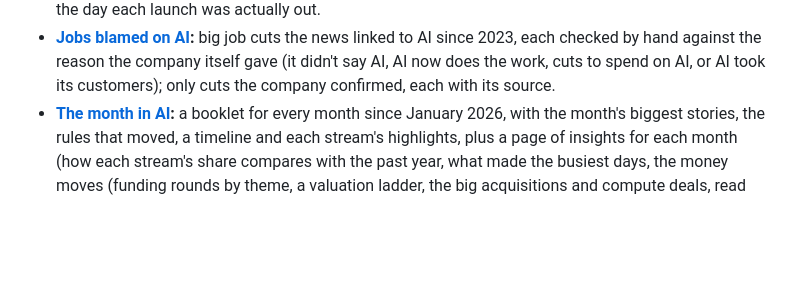
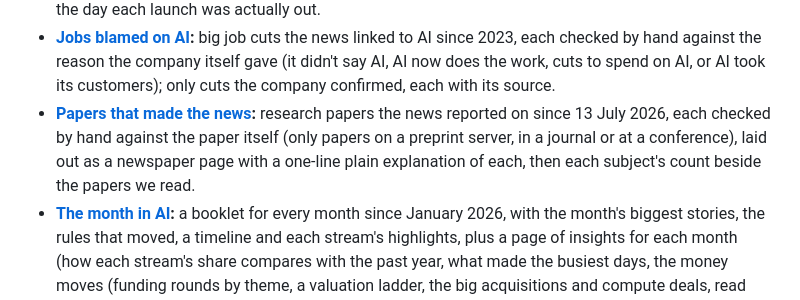
Before and after one commit to shru14/ai-pulse, a Markdown page: README.md, the part around the change. GitHub-like rendering; blank space fills up the shorter version.

Commit message:
README: Papers that made the news
Co-Authored-By: Claude Opus 5.5 <noreply@anthropic.com>

```diff
--- a/README.md
+++ b/README.md
@@ -30,6 +30,7 @@ six streams and links every card to the original.
 - **[Harm → rule](https://projectaipulse.com/harm-to-rule/):** AI harms the AI Incident Database logged since 2023, by subject, beside the tracker's rules on the same subject; a rule that follows harms isn't shown to be caused by them.
 - **[Promised vs shipped](https://projectaipulse.com/promises/):** when an AI company says it will release something, the later headline saying it did, found by rules from headlines alone (no AI model) and shown only once checked by hand, with the day each launch was actually out.
 - **[Jobs blamed on AI](https://projectaipulse.com/jobs-blamed-on-ai/):** big job cuts the news linked to AI since 2023, each checked by hand against the reason the company itself gave (it didn't say AI, AI now does the work, cuts to spend on AI, or AI took its customers); only cuts the company confirmed, each with its source.
+- **[Papers that made the news](https://projectaipulse.com/papers-in-the-news/):** research papers the news reported on since 13 July 2026, each checked by hand against the paper itself (only papers on a preprint server, in a journal or at a conference), laid out as a newspaper page with a one-line plain explanation of each, then each subject's count beside the papers we read.
 - **[The month in AI](https://projectaipulse.com/monthly/):** a booklet for every month since January 2026, with the month's biggest stories, the rules that moved, a timeline and each stream's highlights, plus a page of insights for each month (how each stream's share compares with the past year, what made the busiest days, the money moves (funding rounds by theme, a valuation ladder, the big acquisitions and compute deals, read from the amounts the headlines give), US vs China (papers and open-weight models on Hugging Face), legal and risk (lawsuits, regulators and AI incidents by company), and the companies, themes and places in the news). Its summary is written offline by an open-source model and checked against the month's headlines.
 - **[Glossary](https://projectaipulse.com/glossary/):** AI words in plain English, each with its newest story.
 - **Saved stories:** a bookmark on each story, kept in your browser only.
```
